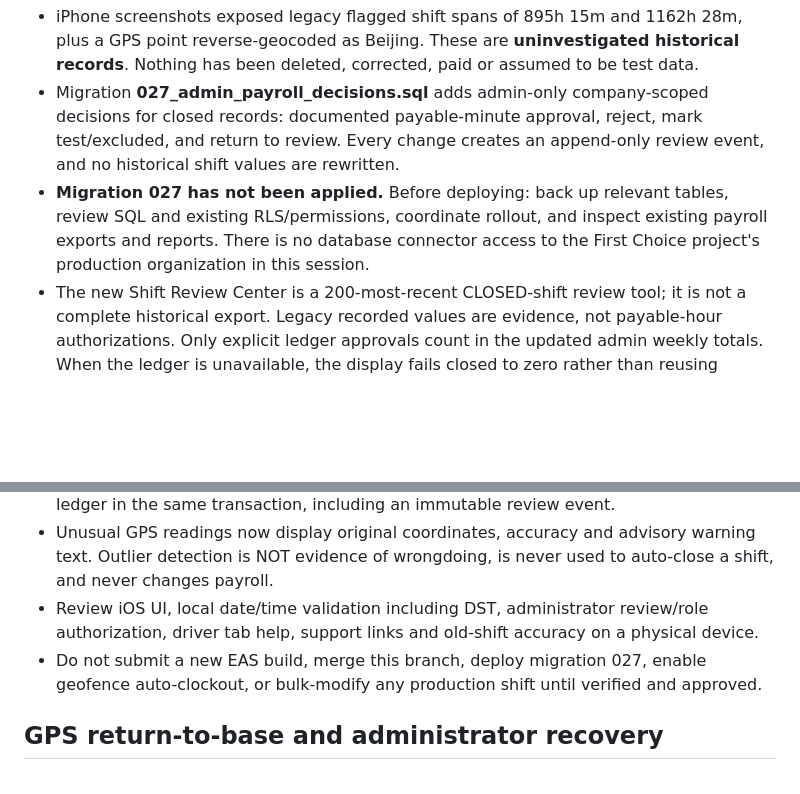
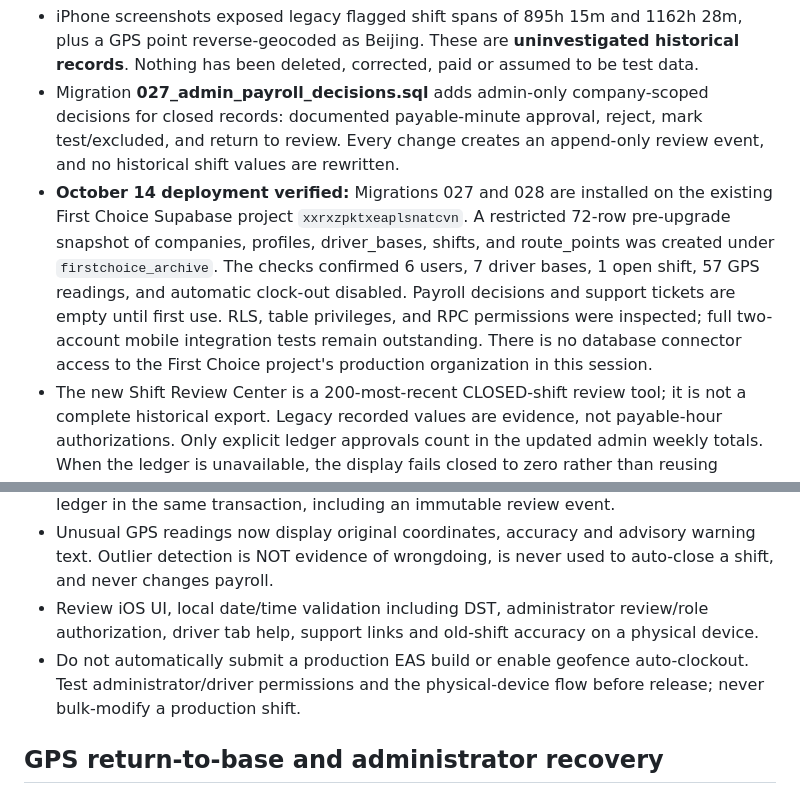
Before and after one commit to BTheCoderr/firstChoiceTransportation, a Markdown page: RELEASE.md, 2 parts joined by grey strips. GitHub-like rendering; blank space fills up the shorter version.

Commit message:
docs: record verified First Choice DB deployment, private snapshot and remaining mobile QA

```diff
--- a/RELEASE.md
+++ b/RELEASE.md
@@ -35,12 +35,12 @@ This app contains employee location and payroll-related records. Do not reopen p
 
 - iPhone screenshots exposed legacy flagged shift spans of 895h 15m and 1162h 28m, plus a GPS point reverse-geocoded as Beijing. These are **uninvestigated historical records**. Nothing has been deleted, corrected, paid or assumed to be test data.
 - Migration **027_admin_payroll_decisions.sql** adds admin-only company-scoped decisions for closed records: documented payable-minute approval, reject, mark test/excluded, and return to review. Every change creates an append-only review event, and no historical shift values are rewritten.
-- **Migration 027 has not been applied.** Before deploying: back up relevant tables, review SQL and existing RLS/permissions, coordinate rollout, and inspect existing payroll exports and reports. There is no database connector access to the First Choice project's production organization in this session.
+- **October 14 deployment verified:** Migrations 027 and 028 are installed on the existing First Choice Supabase project `xxrxzpktxeaplsnatcvn`. A restricted 72-row pre-upgrade snapshot of companies, profiles, driver_bases, shifts, and route_points was created under `firstchoice_archive`. The checks confirmed 6 users, 7 driver bases, 1 open shift, 57 GPS readings, and automatic clock-out disabled. Payroll decisions and support tickets are empty until first use. RLS, table privileges, and RPC permissions were inspected; full two-account mobile integration tests remain outstanding. There is no database connector access to the First Choice project's production organization in this session.
 - The new Shift Review Center is a 200-most-recent CLOSED-shift review tool; it is not a complete historical export. Legacy recorded values are evidence, not payable-hour authorizations. Only explicit ledger approvals count in the updated admin weekly totals. When the ledger is unavailable, the display fails closed to zero rather than reusing suspicious recorded hours. Do not interpret this zero as a definitive payroll balance until migration 027 is installed.
 - The existing open-shift recovery workflow is separate: close with a supported, documented end time (within 24h of clock-in), then independently approve recovered minutes. The new decision RPC blocks approval of an unresolved recovered shift. Migration 027 also mirrors completed recovered-shift payroll approvals into the new ledger in the same transaction, including an immutable review event.
 - Unusual GPS readings now display original coordinates, accuracy and advisory warning text. Outlier detection is NOT evidence of wrongdoing, is never used to auto-close a shift, and never changes payroll.
 - Review iOS UI, local date/time validation including DST, administrator review/role authorization, driver tab help, support links and old-shift accuracy on a physical device.
-- Do not submit a new EAS build, merge this branch, deploy migration 027, enable geofence auto-clockout, or bulk-modify any production shift until verified and approved.
+- Do not automatically submit a production EAS build or enable geofence auto-clockout. Test administrator/driver permissions and the physical-device flow before release; never bulk-modify a production shift.
 
 ## GPS return-to-base and administrator recovery
 
```
